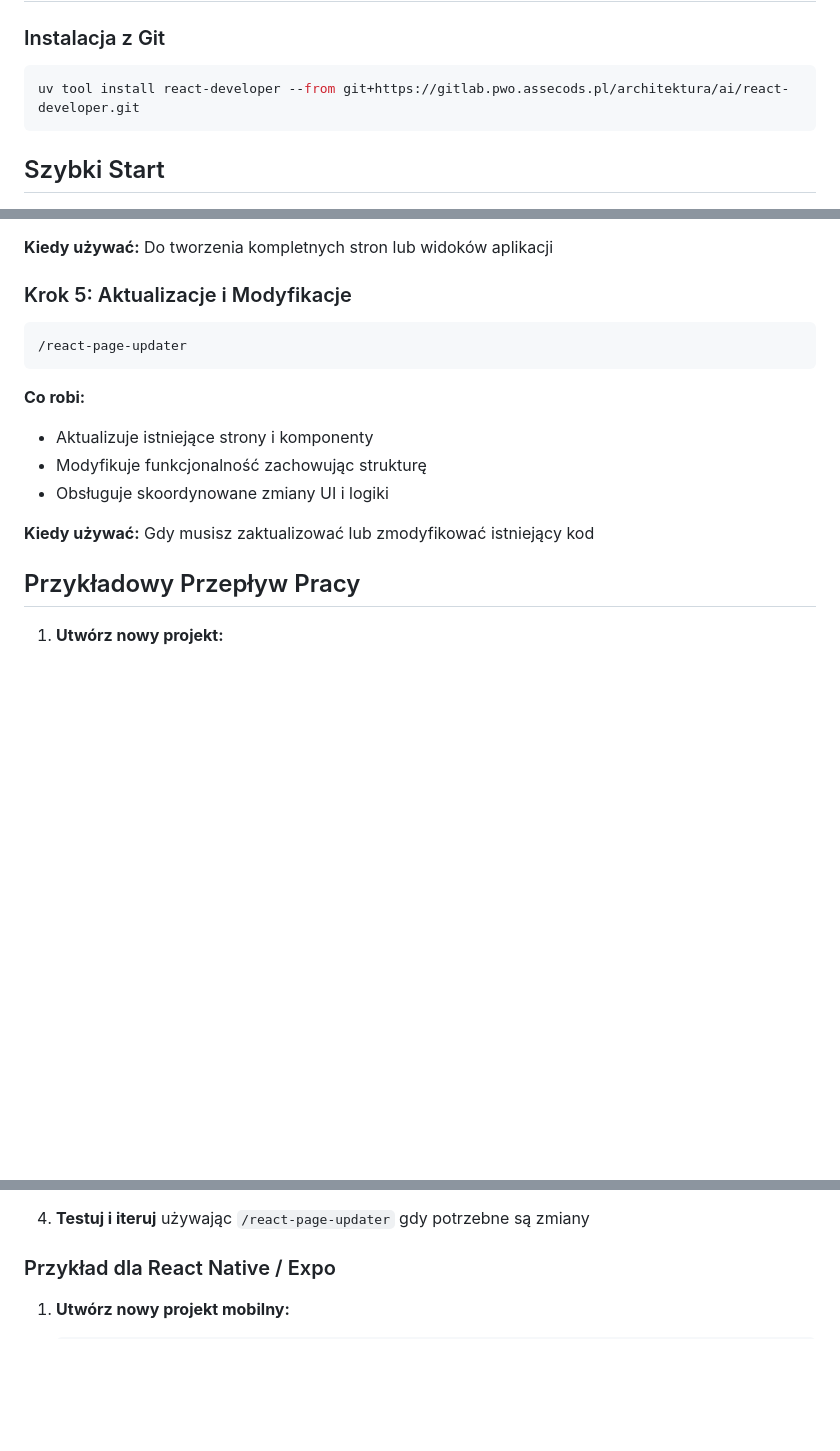
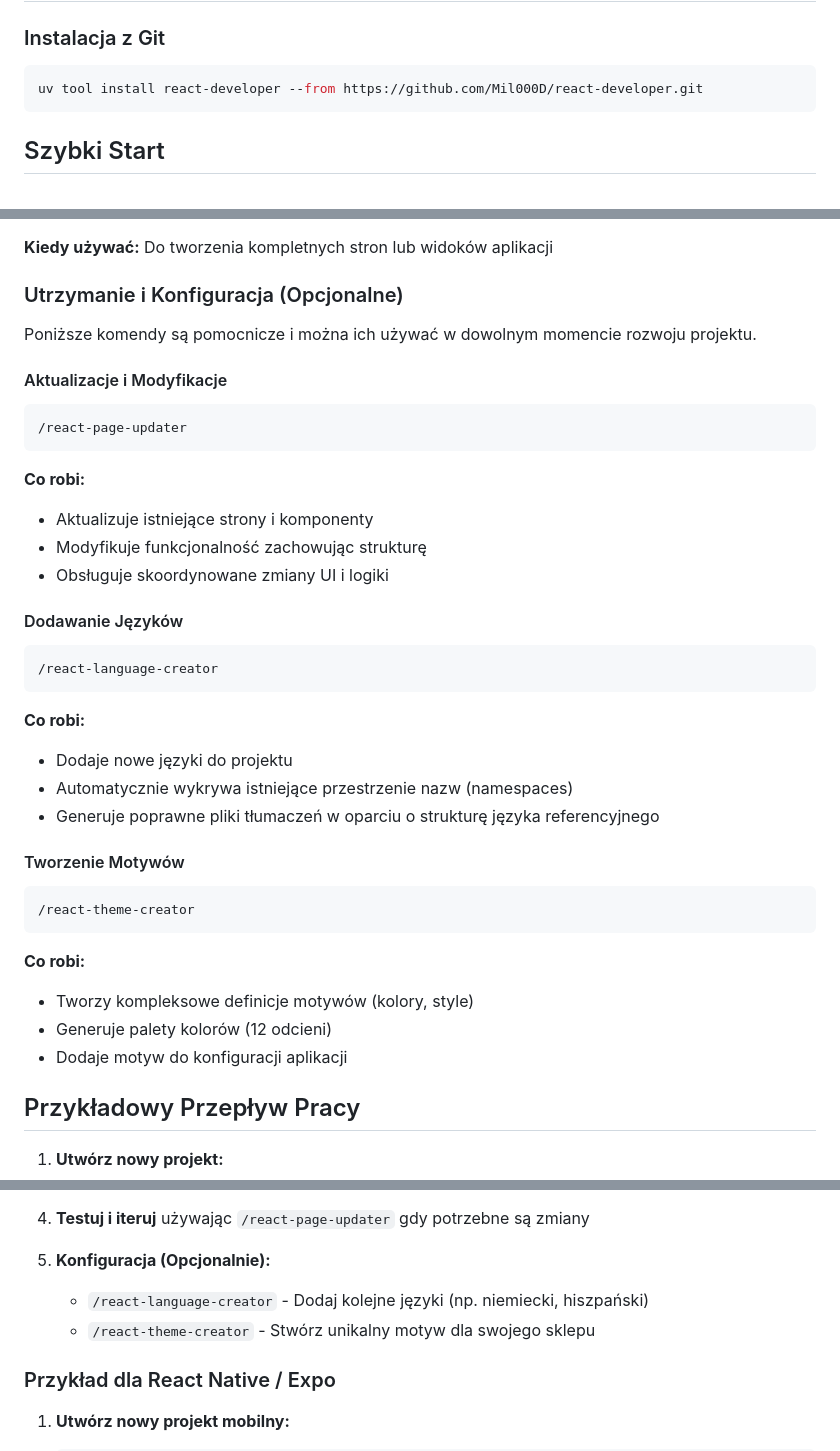
Before and after one commit to octopussinus/react-developer, a Markdown page: README.md, 3 parts joined by grey strips. Rendered like a GitHub page; blank space fills up the shorter version.

````diff
--- a/README.md
+++ b/README.md
@@ -13,7 +13,7 @@ Narzędzie zapewnia krok po kroku workflow, który gwarantuje spójny i wysokiej
 ### Instalacja z Git
 
 ```bash
-uv tool install react-developer --from git+https://gitlab.pwo.assecods.pl/architektura/ai/react-developer.git
+uv tool install react-developer --from https://github.com/Mil000D/react-developer.git
 ```
 
 ## Szybki Start
@@ -133,7 +133,11 @@ Po zainicjalizowaniu projektu, narzędzie wygeneruje komendy AI dla wybranego as
 
 **Kiedy używać:** Do tworzenia kompletnych stron lub widoków aplikacji
 
-### Krok 5: Aktualizacje i Modyfikacje
+### Utrzymanie i Konfiguracja (Opcjonalne)
+
+Poniższe komendy są pomocnicze i można ich używać w dowolnym momencie rozwoju projektu.
+
+#### Aktualizacje i Modyfikacje
 ```
 /react-page-updater
 ```
@@ -142,7 +146,23 @@ Po zainicjalizowaniu projektu, narzędzie wygeneruje komendy AI dla wybranego as
 - Modyfikuje funkcjonalność zachowując strukturę
 - Obsługuje skoordynowane zmiany UI i logiki
 
-**Kiedy używać:** Gdy musisz zaktualizować lub zmodyfikować istniejący kod
+#### Dodawanie Języków
+```
+/react-language-creator
+```
+**Co robi:**
+- Dodaje nowe języki do projektu
+- Automatycznie wykrywa istniejące przestrzenie nazw (namespaces)
+- Generuje poprawne pliki tłumaczeń w oparciu o strukturę języka referencyjnego
+
+#### Tworzenie Motywów
+```
+/react-theme-creator
+```
+**Co robi:**
+- Tworzy kompleksowe definicje motywów (kolory, style)
+- Generuje palety kolorów (12 odcieni)
+- Dodaje motyw do konfiguracji aplikacji
 
 ## Przykładowy Przepływ Pracy
 
@@ -161,6 +181,10 @@ Po zainicjalizowaniu projektu, narzędzie wygeneruje komendy AI dla wybranego as
    - `/react-page-developer` - Stwórz kompletną stronę listy produktów
 
 4. **Testuj i iteruj** używając `/react-page-updater` gdy potrzebne są zmiany
+
+5. **Konfiguracja (Opcjonalnie):**
+   - `/react-language-creator` - Dodaj kolejne języki (np. niemiecki, hiszpański)
+   - `/react-theme-creator` - Stwórz unikalny motyw dla swojego sklepu
 
 ### Przykład dla React Native / Expo
 
````
Also changed, not shown: CHANGELOG.md (deleted, +0 -167 lines), QUICK-START.md (deleted, +0 -95 lines).
